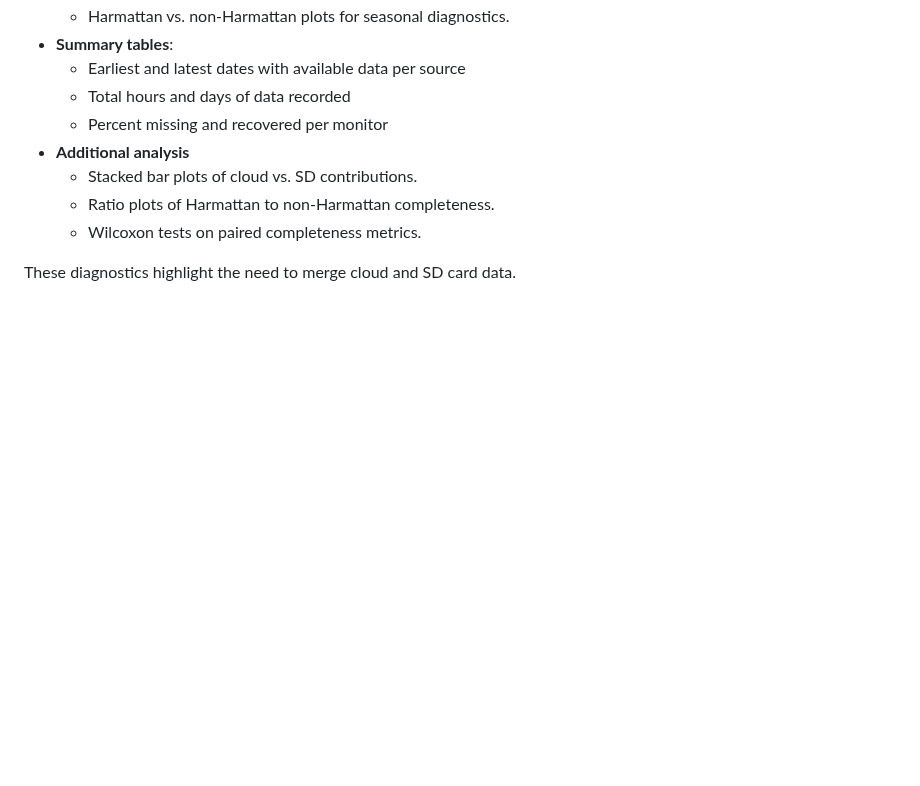
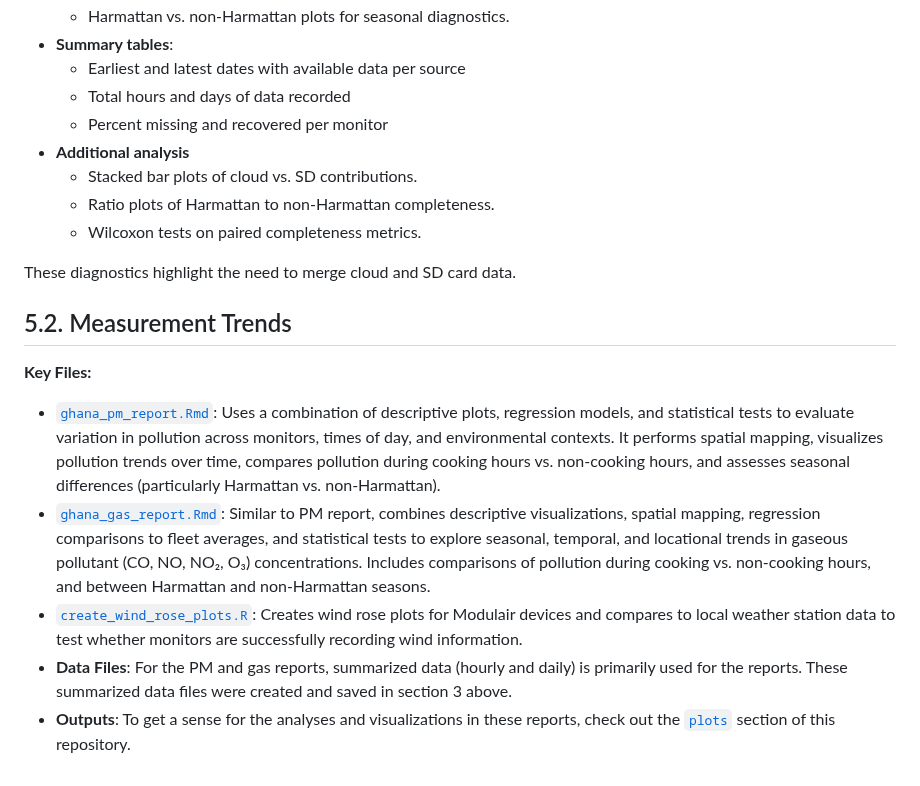
Before and after one commit to lewis-r-white/QuantAQ_ghana, a Markdown page: README.md, the part around the change. GitHub-like rendering; blank space fills up the shorter version.

```diff
--- a/README.md
+++ b/README.md
@@ -257,3 +257,11 @@ This section quantifies and visualizes the availability of data collected by the
   - Wilcoxon tests on paired completeness metrics.
 
 These diagnostics highlight the need to merge cloud and SD card data.
+
+## 5.2. Measurement Trends
+**Key Files:**
+- [`ghana_pm_report.Rmd`](https://github.com/lewis-r-white/QuantAQ/blob/main/analysis/trends/ghana_pm_report.Rmd): Uses a combination of descriptive plots, regression models, and statistical tests to evaluate variation in pollution across monitors, times of day, and environmental contexts. It performs spatial mapping, visualizes pollution trends over time, compares pollution during cooking hours vs. non-cooking hours, and assesses seasonal differences (particularly Harmattan vs. non-Harmattan).
+- [`ghana_gas_report.Rmd`](https://github.com/lewis-r-white/QuantAQ/blob/main/analysis/trends/ghana_gas_report.Rmd): Similar to PM report, combines descriptive visualizations, spatial mapping, regression comparisons to fleet averages, and statistical tests to explore seasonal, temporal, and locational trends in gaseous pollutant (CO, NO, NO₂, O₃) concentrations. Includes comparisons of pollution during cooking vs. non-cooking hours, and between Harmattan and non-Harmattan seasons.
+- [`create_wind_rose_plots.R`](https://github.com/lewis-r-white/QuantAQ/blob/main/analysis/trends/create_wind_rose_plots.R): Creates wind rose plots for Modulair devices and compares to local weather station data to test whether monitors are successfully recording wind information.
+- **Data Files**: For the PM and gas reports, summarized data (hourly and daily) is primarily used for the reports. These summarized data files were created and saved in section 3 above.
+- **Outputs**: To get a sense for the analyses and visualizations in these reports, check out the [`plots`](https://github.com/lewis-r-white/QuantAQ/tree/main/plots) section of this repository.
```
